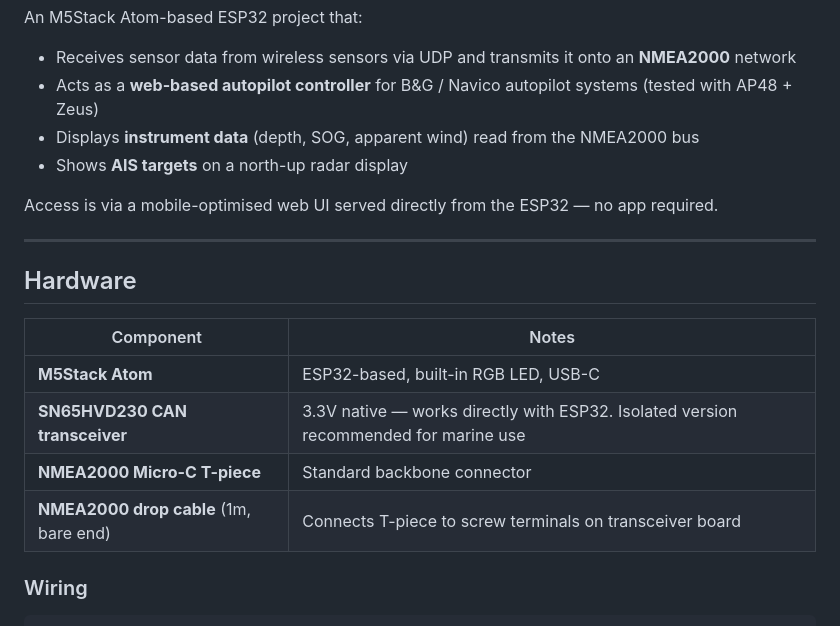
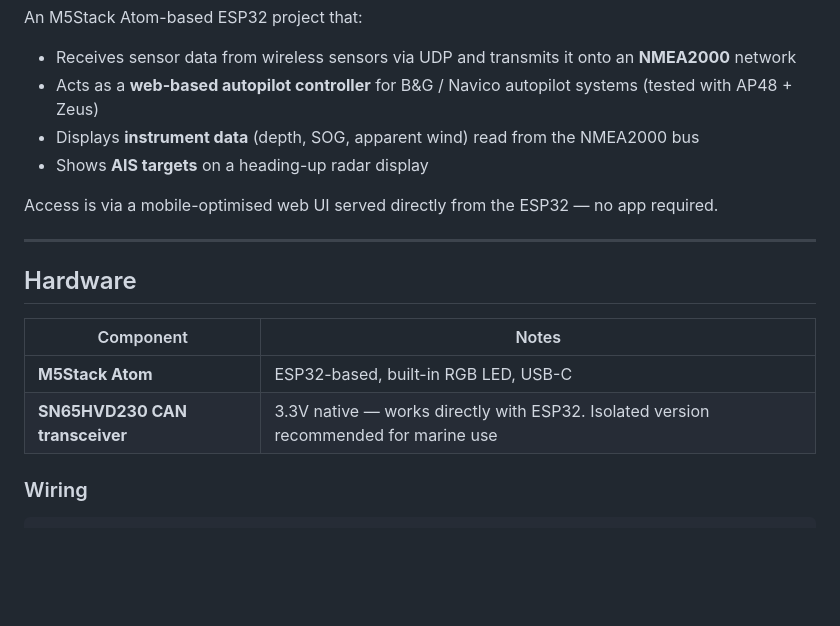
Before and after one commit to petegale/esp_utility, a Markdown page: README.md, the part around the change. Drawn GitHub-style; blank space fills up the shorter version.

```diff
--- a/README.md
+++ b/README.md
@@ -6,7 +6,7 @@ An M5Stack Atom-based ESP32 project that:
 - Receives sensor data from wireless sensors via UDP and transmits it onto an **NMEA2000** network
 - Acts as a **web-based autopilot controller** for B&G / Navico autopilot systems (tested with AP48 + Zeus)
 - Displays **instrument data** (depth, SOG, apparent wind) read from the NMEA2000 bus
-- Shows **AIS targets** on a north-up radar display
+- Shows **AIS targets** on a heading-up radar display
 
 Access is via a mobile-optimised web UI served directly from the ESP32 — no app required.
 
@@ -18,8 +18,6 @@ Access is via a mobile-optimised web UI served directly from the ESP32 — no ap
 |---|---|
 | **M5Stack Atom** | ESP32-based, built-in RGB LED, USB-C |
 | **SN65HVD230 CAN transceiver** | 3.3V native — works directly with ESP32. Isolated version recommended for marine use |
-| **NMEA2000 Micro-C T-piece** | Standard backbone connector |
-| **NMEA2000 drop cable** (1m, bare end) | Connects T-piece to screw terminals on transceiver board |
 
 ### Wiring
 
```
